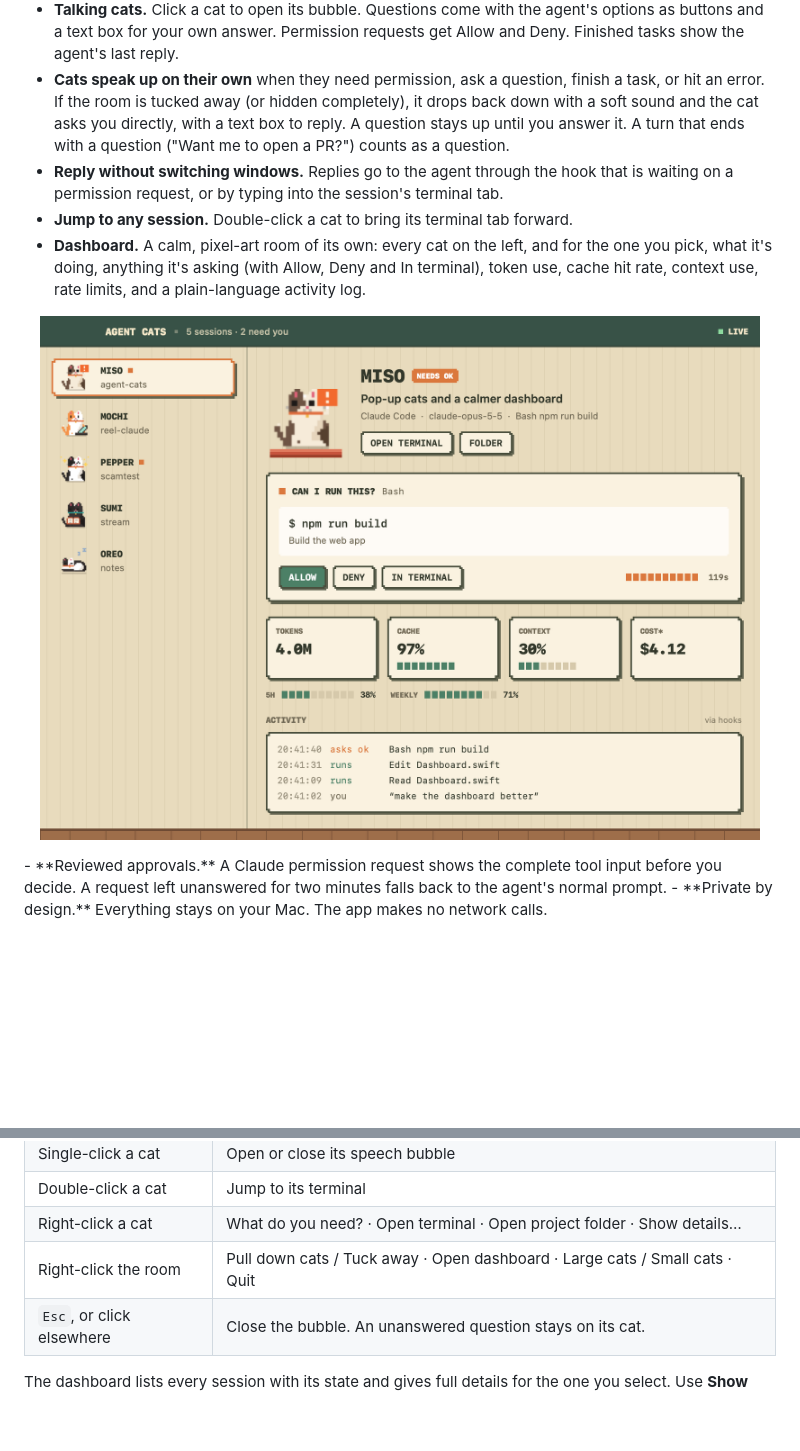
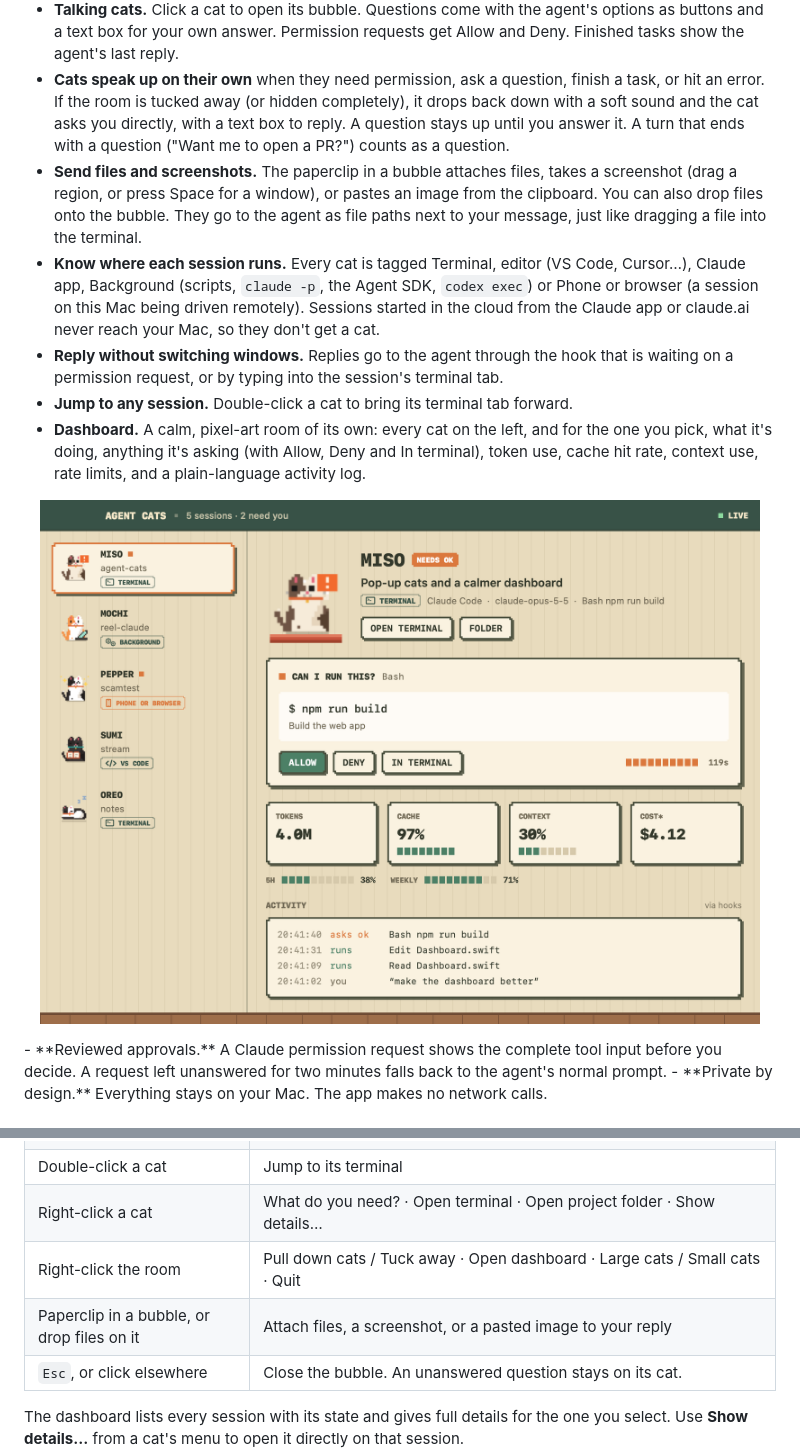
Before and after one commit to jahaanb7/agent-cats, a Markdown page: README.md, 2 parts joined by grey strips. GitHub-like rendering; pictures changed too: docs/images/dashboard.png; blank space fills up the shorter version.

```diff
--- a/README.md
+++ b/README.md
@@ -39,6 +39,8 @@ Each running agent session gets its own cat. The cat's pose shows what the agent
 - **One cat per session.** Cats sit on perches. Their pose and animation reflect the session's state: working, thinking, waiting for you, done, or asleep. The room grows with your sessions. When there are many, calm sessions doze in a "+N" basket, and cats that need you are never hidden.
 - **Talking cats.** Click a cat to open its bubble. Questions come with the agent's options as buttons and a text box for your own answer. Permission requests get Allow and Deny. Finished tasks show the agent's last reply.
 - **Cats speak up on their own** when they need permission, ask a question, finish a task, or hit an error. If the room is tucked away (or hidden completely), it drops back down with a soft sound and the cat asks you directly, with a text box to reply. A question stays up until you answer it. A turn that ends with a question ("Want me to open a PR?") counts as a question.
+- **Send files and screenshots.** The paperclip in a bubble attaches files, takes a screenshot (drag a region, or press Space for a window), or pastes an image from the clipboard. You can also drop files onto the bubble. They go to the agent as file paths next to your message, just like dragging a file into the terminal.
+- **Know where each session runs.** Every cat is tagged Terminal, editor (VS Code, Cursor…), Claude app, Background (scripts, `claude -p`, the Agent SDK, `codex exec`) or Phone or browser (a session on this Mac being driven remotely). Sessions started in the cloud from the Claude app or claude.ai never reach your Mac, so they don't get a cat.
 - **Reply without switching windows.** Replies go to the agent through the hook that is waiting on a permission request, or by typing into the session's terminal tab.
 - **Jump to any session.** Double-click a cat to bring its terminal tab forward.
 - **Dashboard.** A calm, pixel-art room of its own: every cat on the left, and for the one you pick, what it's doing, anything it's asking (with Allow, Deny and In terminal), token use, cache hit rate, context use, rate limits, and a plain-language activity log.
@@ -102,6 +104,7 @@ Command-line equivalents:
 | Double-click a cat | Jump to its terminal |
 | Right-click a cat | What do you need? · Open terminal · Open project folder · Show details… |
 | Right-click the room | Pull down cats / Tuck away · Open dashboard · Large cats / Small cats · Quit |
+| Paperclip in a bubble, or drop files on it | Attach files, a screenshot, or a pasted image to your reply |
 | `Esc`, or click elsewhere | Close the bubble. An unanswered question stays on its cat. |
 
 The dashboard lists every session with its state and gives full details for the one you select. Use **Show details…** from a cat's menu to open it directly on that session.
```
Also changed, not shown: 13 other files.
